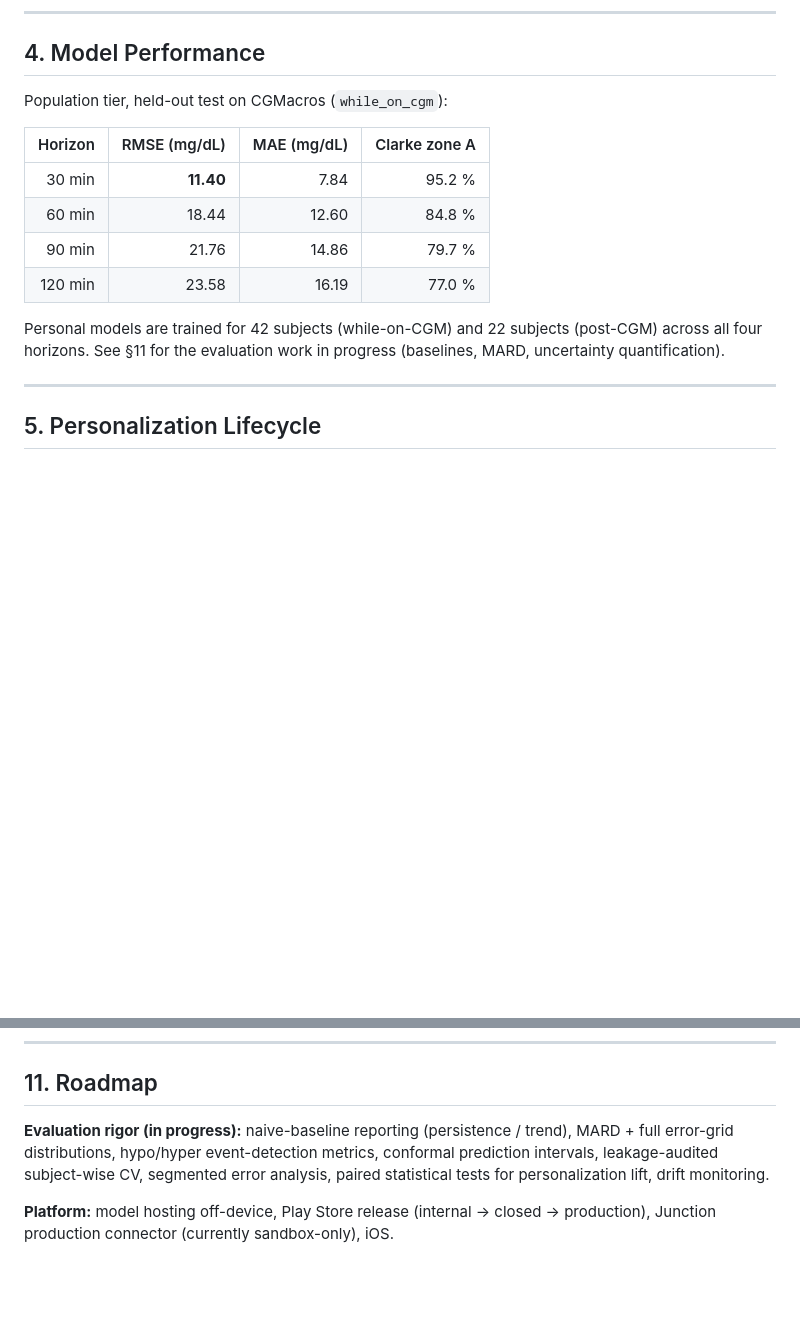
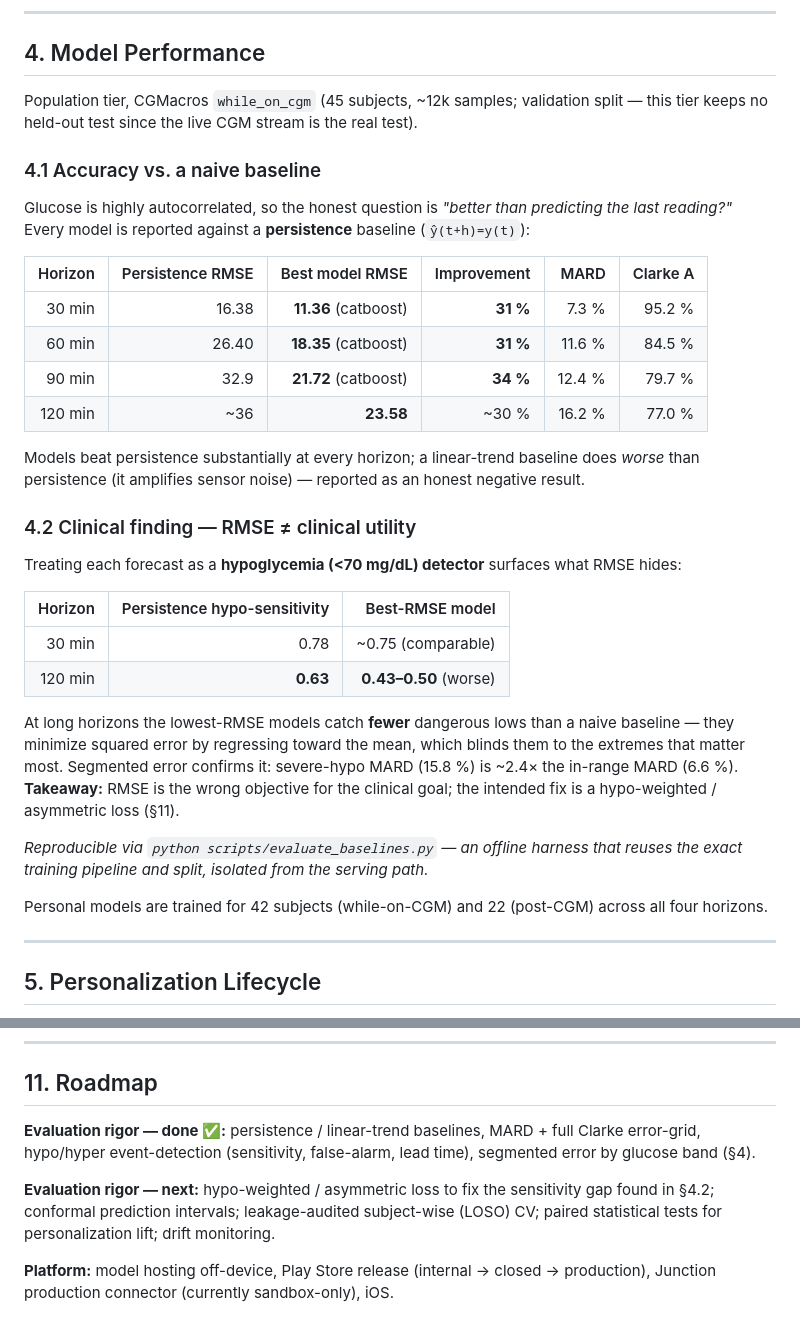
Before and after one commit to Prajwaln08/GlucoSenseAI, a Markdown page: README.md, 2 parts joined by grey strips. Rendered like a GitHub page; blank space fills up the shorter version.

Commit message:
docs: README §4 — baseline comparison + hypo-detection finding (RMSE != clinical utility); §11 roadmap update
Co-Authored-By: Claude Fable 5 <noreply@anthropic.com>

```diff
--- a/README.md
+++ b/README.md
@@ -109,18 +109,42 @@ winning family per horizon at runtime.
 
 ## 4. Model Performance
 
-Population tier, held-out test on CGMacros (`while_on_cgm`):
+Population tier, CGMacros `while_on_cgm` (45 subjects, ~12k samples; validation split —
+this tier keeps no held-out test since the live CGM stream is the real test).
 
-| Horizon | RMSE (mg/dL) | MAE (mg/dL) | Clarke zone A |
-|---:|---:|---:|---:|
-| 30 min | **11.40** | 7.84 | 95.2 % |
-| 60 min | 18.44 | 12.60 | 84.8 % |
-| 90 min | 21.76 | 14.86 | 79.7 % |
-| 120 min | 23.58 | 16.19 | 77.0 % |
+### 4.1 Accuracy vs. a naive baseline
+Glucose is highly autocorrelated, so the honest question is *"better than predicting the
+last reading?"* Every model is reported against a **persistence** baseline (`ŷ(t+h)=y(t)`):
 
-Personal models are trained for 42 subjects (while-on-CGM) and 22 subjects (post-CGM)
-across all four horizons. See §11 for the evaluation work in progress (baselines, MARD,
-uncertainty quantification).
+| Horizon | Persistence RMSE | Best model RMSE | Improvement | MARD | Clarke A |
+|---:|---:|---:|---:|---:|---:|
+| 30 min | 16.38 | **11.36** (catboost) | **31 %** | 7.3 % | 95.2 % |
+| 60 min | 26.40 | **18.35** (catboost) | **31 %** | 11.6 % | 84.5 % |
+| 90 min | 32.9 | **21.72** (catboost) | **34 %** | 12.4 % | 79.7 % |
+| 120 min | ~36 | **23.58** | ~30 % | 16.2 % | 77.0 % |
+
+Models beat persistence substantially at every horizon; a linear-trend baseline does *worse*
+than persistence (it amplifies sensor noise) — reported as an honest negative result.
+
+### 4.2 Clinical finding — RMSE ≠ clinical utility
+Treating each forecast as a **hypoglycemia (<70 mg/dL) detector** surfaces what RMSE hides:
+
+| Horizon | Persistence hypo-sensitivity | Best-RMSE model |
+|---:|---:|---:|
+| 30 min | 0.78 | ~0.75 (comparable) |
+| 120 min | **0.63** | **0.43–0.50** (worse) |
+
+At long horizons the lowest-RMSE models catch **fewer** dangerous lows than a naive
+baseline — they minimize squared error by regressing toward the mean, which blinds them to
+the extremes that matter most. Segmented error confirms it: severe-hypo MARD (15.8 %) is
+~2.4× the in-range MARD (6.6 %). **Takeaway:** RMSE is the wrong objective for the clinical
+goal; the intended fix is a hypo-weighted / asymmetric loss (§11).
+
+*Reproducible via `python scripts/evaluate_baselines.py` — an offline harness that reuses
+the exact training pipeline and split, isolated from the serving path.*
+
+Personal models are trained for 42 subjects (while-on-CGM) and 22 (post-CGM) across all four
+horizons.
 
 ---
 
@@ -216,10 +240,13 @@ The API serves docs at `http://localhost:8000/docs` and the web app at
 
 ## 11. Roadmap
 
-**Evaluation rigor (in progress):** naive-baseline reporting (persistence / trend),
-MARD + full error-grid distributions, hypo/hyper event-detection metrics, conformal
-prediction intervals, leakage-audited subject-wise CV, segmented error analysis,
-paired statistical tests for personalization lift, drift monitoring.
+**Evaluation rigor — done ✅:** persistence / linear-trend baselines, MARD + full Clarke
+error-grid, hypo/hyper event-detection (sensitivity, false-alarm, lead time), segmented
+error by glucose band (§4).
+
+**Evaluation rigor — next:** hypo-weighted / asymmetric loss to fix the sensitivity gap
+found in §4.2; conformal prediction intervals; leakage-audited subject-wise (LOSO) CV;
+paired statistical tests for personalization lift; drift monitoring.
 
 **Platform:** model hosting off-device, Play Store release (internal → closed → production),
 Junction production connector (currently sandbox-only), iOS.
```
